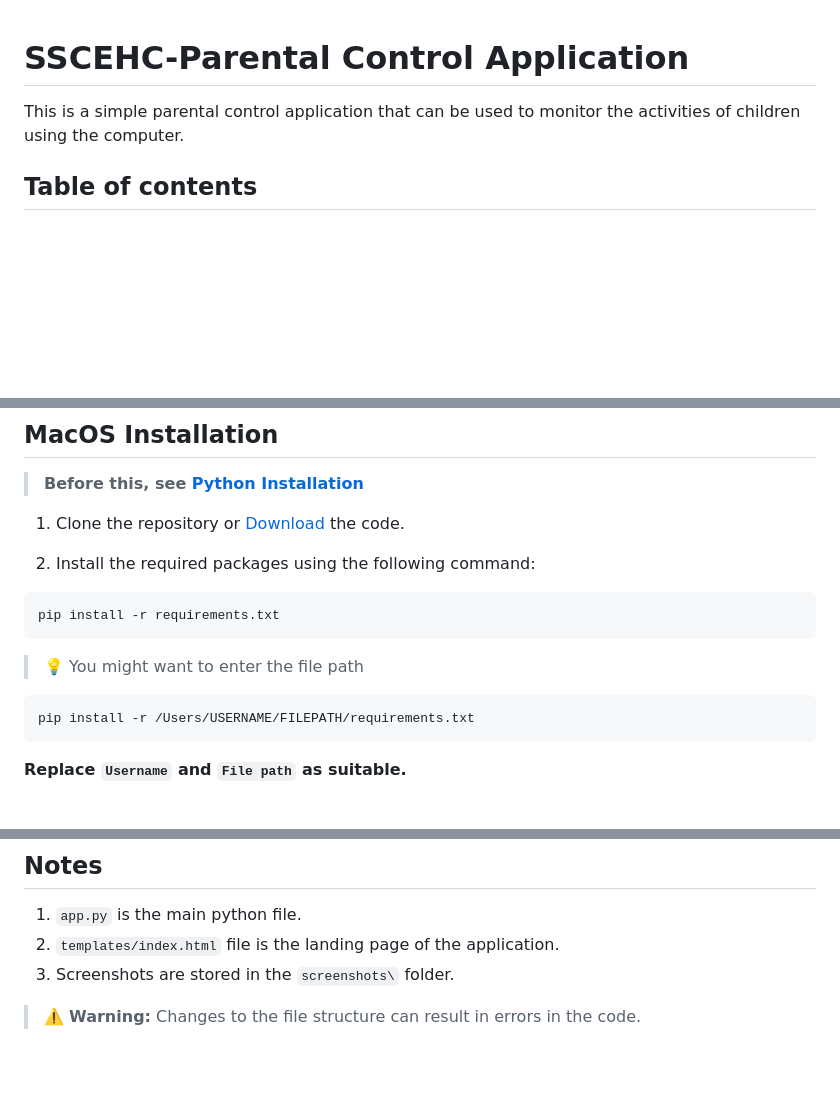
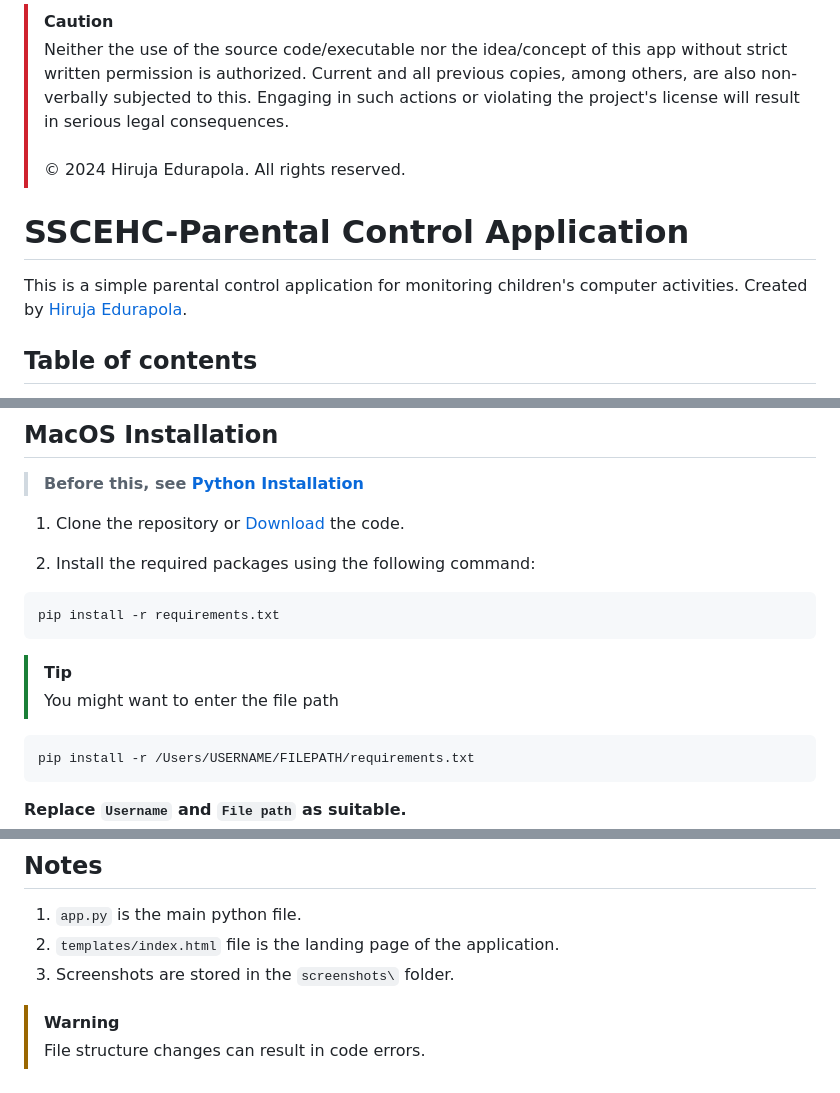
Before and after one commit to HirujaEdurapola/SSCEHC-Parental-Control, a Markdown page: README.md, 3 parts joined by grey strips. Rendered like a GitHub page; blank space fills up the shorter version.

Commit message:
Update Source Policy

````diff
--- a/README.md
+++ b/README.md
@@ -1,5 +1,8 @@
+> [!CAUTION]
+> Neither the use of the source code/executable nor the idea/concept of this app without strict written permission is authorized. Current and all previous copies, among others, are also non-verbally subjected to this. Engaging in such actions or violating the project's license will result in serious legal consequences. <br><br> &COPY; 2024 Hiruja Edurapola. All rights reserved.
+
 # SSCEHC-Parental Control Application
-This is a simple parental control application that can be used to monitor the activities of children using the computer.
+This is a simple parental control application for monitoring children's computer activities. Created by [Hiruja Edurapola](https://hirujaedurapola.com).
 
 ## Table of contents
 1. [System Requirements](#system-requirements)
@@ -51,8 +54,8 @@ http://localhost:5000/
 pip install -r requirements.txt
 ```
 
-
->💡 You might want to enter the file path
+> [!TIP]
+> You might want to enter the file path
 
 ```bash
 pip install -r /Users/USERNAME/FILEPATH/requirements.txt
@@ -129,4 +133,5 @@ If you have successfully downloaded and installed python and pip, go back to the
 1. `app.py` is the main python file.
 2. `templates/index.html` file is the landing page of the application.
 3. Screenshots are stored in the `screenshots\` folder.
-> ⚠️ **Warning:** Changes to the file structure can result in errors in the code.
+> [!WARNING]
+> File structure changes can result in code errors.
````
Also changed, not shown: other parts of README.md (+2 -1 lines).
